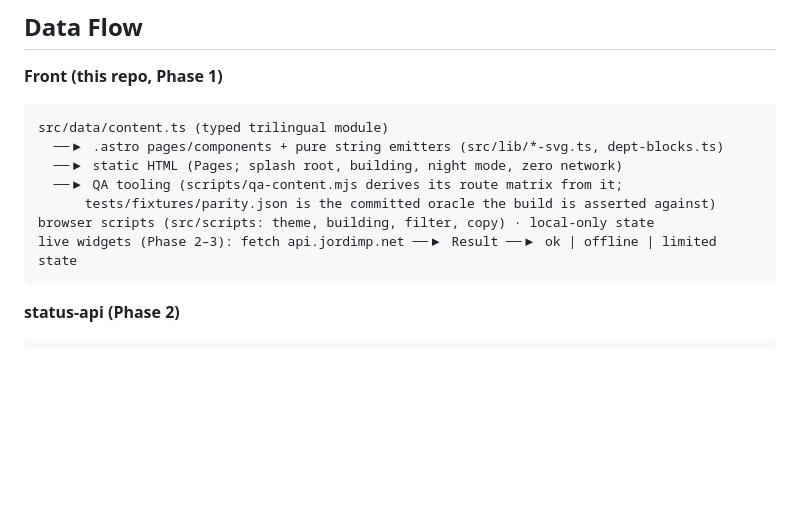
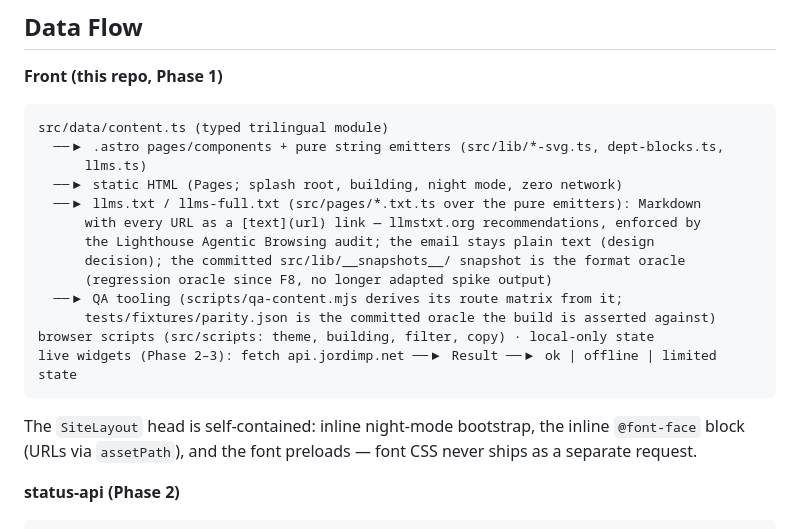
Before and after one commit to jordimarsal/jordimp, a Markdown page: docs/architecture.md, the part around the change. Drawn GitHub-style; blank space fills up the shorter version.

````diff
--- a/docs/architecture.md
+++ b/docs/architecture.md
@@ -56,13 +56,23 @@ Phase 3). Full context: `docs/superpowers/specs/2026-09-16-portfolio-web-design.
 **Front (this repo, Phase 1)**
 ```
 src/data/content.ts (typed trilingual module)
-  ──▶ .astro pages/components + pure string emitters (src/lib/*-svg.ts, dept-blocks.ts)
+  ──▶ .astro pages/components + pure string emitters (src/lib/*-svg.ts, dept-blocks.ts,
+      llms.ts)
   ──▶ static HTML (Pages; splash root, building, night mode, zero network)
+  ──▶ llms.txt / llms-full.txt (src/pages/*.txt.ts over the pure emitters): Markdown
+      with every URL as a [text](url) link — llmstxt.org recommendations, enforced by
+      the Lighthouse Agentic Browsing audit; the email stays plain text (design
+      decision); the committed src/lib/__snapshots__/ snapshot is the format oracle
+      (regression oracle since F8, no longer adapted spike output)
   ──▶ QA tooling (scripts/qa-content.mjs derives its route matrix from it;
       tests/fixtures/parity.json is the committed oracle the build is asserted against)
 browser scripts (src/scripts: theme, building, filter, copy) · local-only state
 live widgets (Phase 2–3): fetch api.jordimp.net ──▶ Result ──▶ ok | offline | limited state
 ```
+
+The `SiteLayout` head is self-contained: inline night-mode bootstrap, the inline
+`@font-face` block (URLs via `assetPath`), and the font preloads — font CSS never
+ships as a separate request.
 
 **status-api (Phase 2)**
 ```
````
Also changed, not shown: docs/conventions.md (+22 -0 lines), docs/verification.md (+8 -0 lines).
